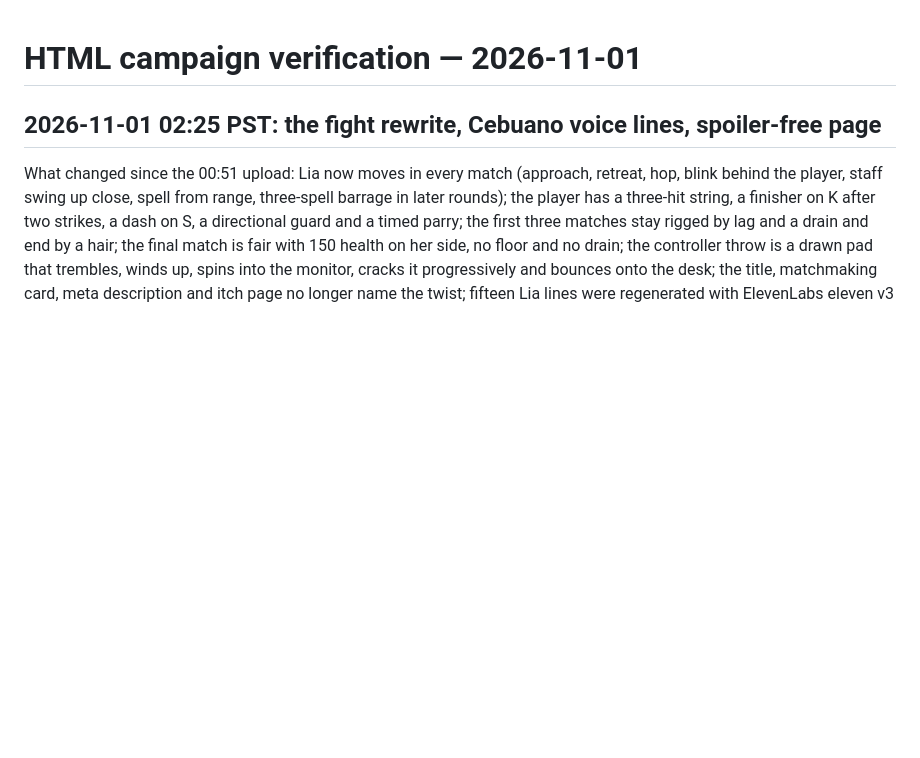
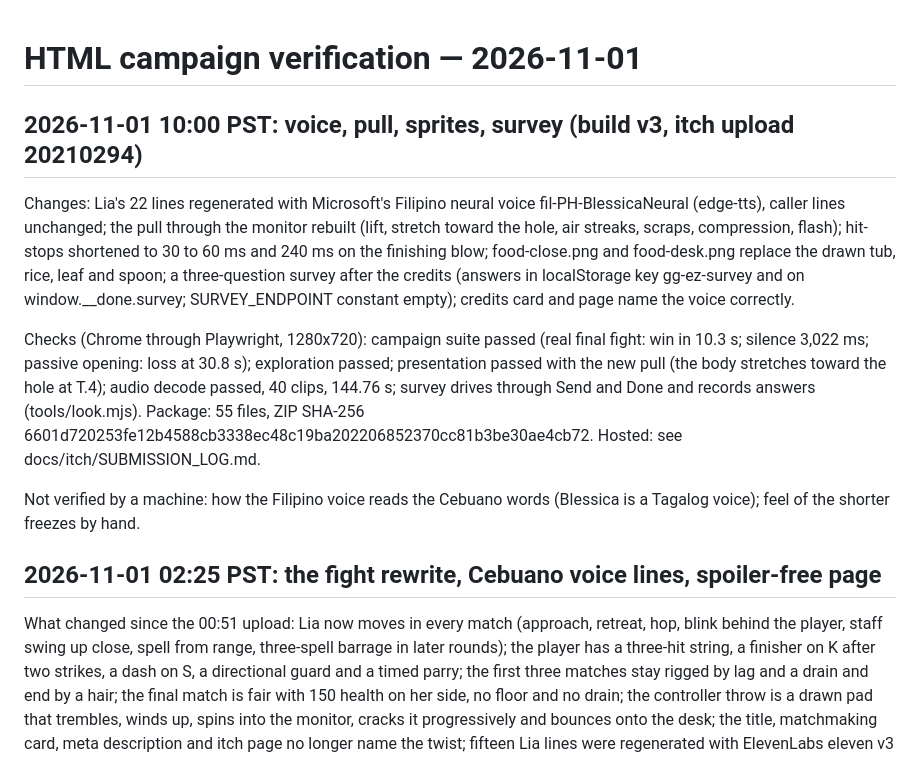
Before and after one commit to CarlKho-Minerva/gg-ez, a Markdown page: web/VERIFICATION.md, the part around the change. Rendered like a GitHub page; blank space fills up the shorter version.

```diff
--- a/web/VERIFICATION.md
+++ b/web/VERIFICATION.md
@@ -1,4 +1,12 @@
 # HTML campaign verification — 2026-11-01
+
+## 2026-11-01 10:00 PST: voice, pull, sprites, survey (build v3, itch upload 20210294)
+
+Changes: Lia's 22 lines regenerated with Microsoft's Filipino neural voice fil-PH-BlessicaNeural (edge-tts), caller lines unchanged; the pull through the monitor rebuilt (lift, stretch toward the hole, air streaks, scraps, compression, flash); hit-stops shortened to 30 to 60 ms and 240 ms on the finishing blow; food-close.png and food-desk.png replace the drawn tub, rice, leaf and spoon; a three-question survey after the credits (answers in localStorage key gg-ez-survey and on window.__done.survey; SURVEY_ENDPOINT constant empty); credits card and page name the voice correctly.
+
+Checks (Chrome through Playwright, 1280x720): campaign suite passed (real final fight: win in 10.3 s; silence 3,022 ms; passive opening: loss at 30.8 s); exploration passed; presentation passed with the new pull (the body stretches toward the hole at T.4); audio decode passed, 40 clips, 144.76 s; survey drives through Send and Done and records answers (tools/look.mjs). Package: 55 files, ZIP SHA-256 6601d720253fe12b4588cb3338ec48c19ba202206852370cc81b3be30ae4cb72. Hosted: see docs/itch/SUBMISSION_LOG.md.
+
+Not verified by a machine: how the Filipino voice reads the Cebuano words (Blessica is a Tagalog voice); feel of the shorter freezes by hand.
 
 ## 2026-11-01 02:25 PST: the fight rewrite, Cebuano voice lines, spoiler-free page
 
```
Also changed, not shown: docs/itch/SUBMISSION_LOG.md (+10 -0 lines).
